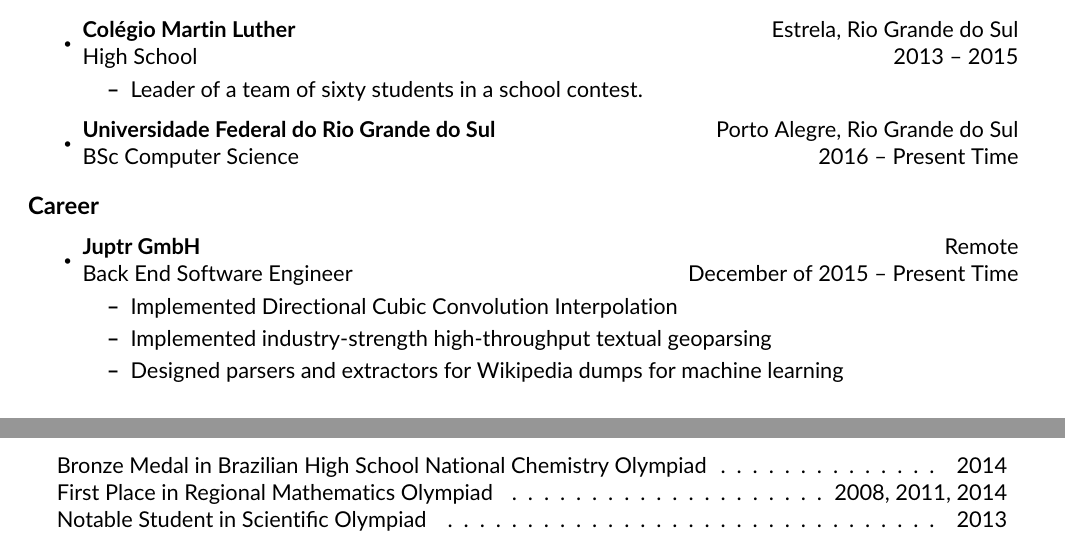
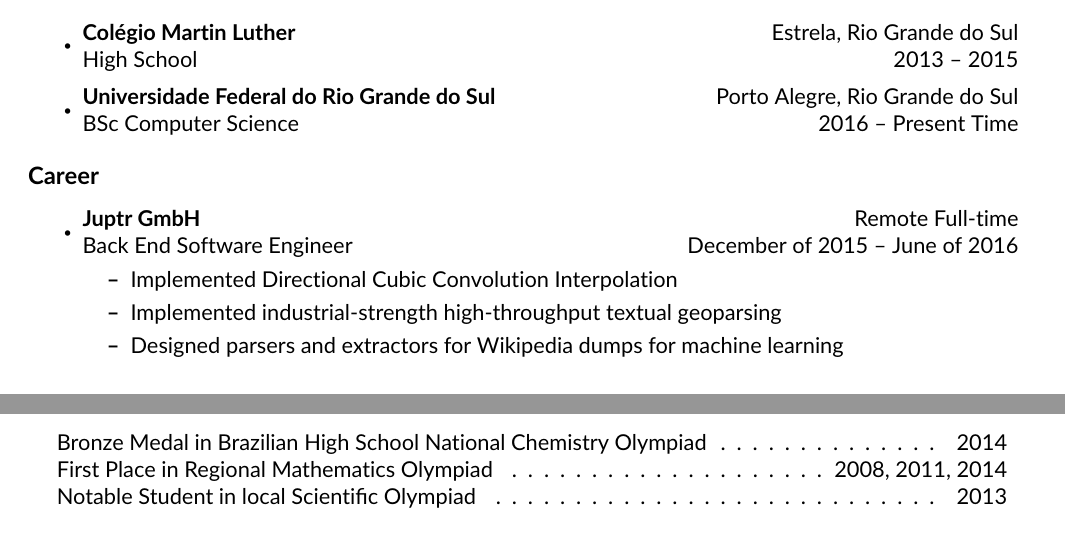
Before and after one commit to bernardosulzbach/cv, a LaTeX CV (CV.tex): two parts of the page, joined at a grey line, cut so that both start at the same text. Compiled offline with pdfLaTeX.

Commit message:
Should mention details of my past employment
Removed some irrelevant details.

```diff
--- a/CV.tex
+++ b/CV.tex
@@ -65,18 +65,15 @@
 \resheading{Education}
 \begin{itemize}
     \resitem \ressubheading{Col\'egio Martin Luther}{Estrela, Rio Grande do Sul}{High School}{2013 -- 2015}
-        \begin{itemize}
-                \resitem{Leader of a team of sixty students in a school contest.}
-        \end{itemize}
     \resitem \ressubheading{Universidade Federal do Rio Grande do Sul}{Porto Alegre, Rio Grande do Sul}{BSc Computer Science}{2016 -- Present Time}
 \end{itemize}
 
 \resheading{Career}
 \begin{itemize}
-    \resitem \ressubheading{Juptr GmbH}{Remote}{Back End Software Engineer}{December of 2015 -- Present Time}
+    \resitem \ressubheading{Juptr GmbH}{Remote Full-time}{Back End Software Engineer}{December of 2015 -- June of 2016}
         \begin{itemize}
                 \resitem{Implemented Directional Cubic Convolution Interpolation}
-                \resitem{Implemented industry-strength high-throughput textual geoparsing}
+                \resitem{Implemented industrial-strength high-throughput textual geoparsing}
                 \resitem{Designed parsers and extractors for Wikipedia dumps for machine learning}
         \end{itemize}
 \end{itemize}
@@ -113,7 +110,7 @@
     \begin{tabular*}{6.6in}{l@{\extracolsep{\fill}}r}
         \multicolumn{2}{c}{Bronze Medal in Brazilian High School National Chemistry Olympiad \cftdotfill{\cftdotsep} 2014}\\
         \multicolumn{2}{c}{First Place in Regional Mathematics Olympiad \cftdotfill{\cftdotsep} 2008, 2011, 2014}\\
-        \multicolumn{2}{c}{Notable Student in Scientific Olympiad \cftdotfill{\cftdotsep} 2013}\\
+        \multicolumn{2}{c}{Notable Student in local Scientific Olympiad \cftdotfill{\cftdotsep} 2013}\\
         \vphantom{E}
     \end{tabular*}
 \end{center}
```
